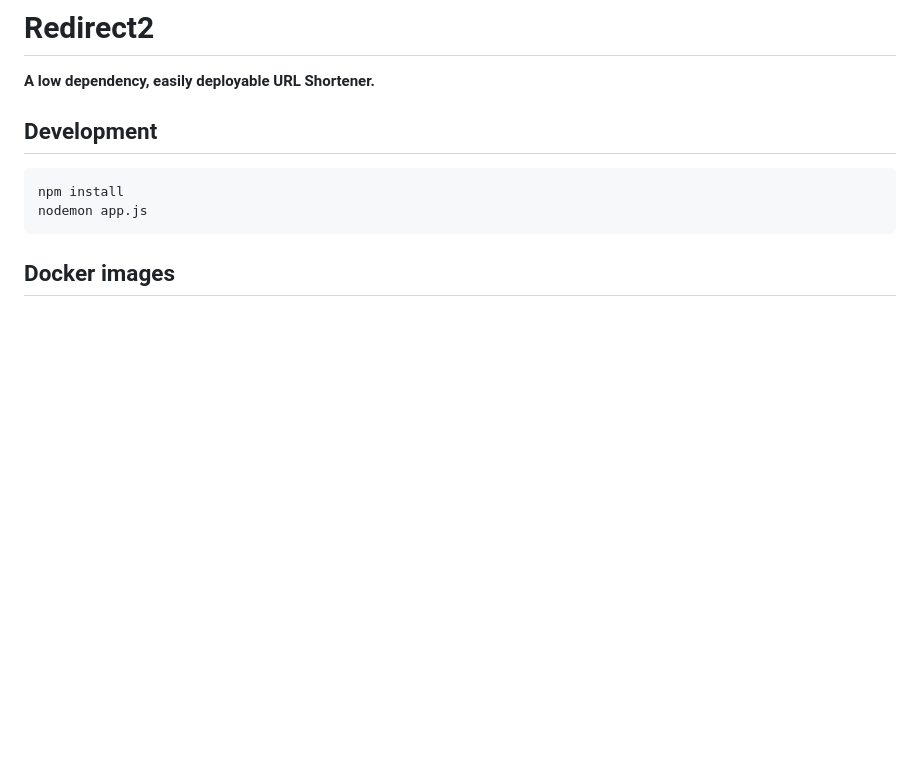
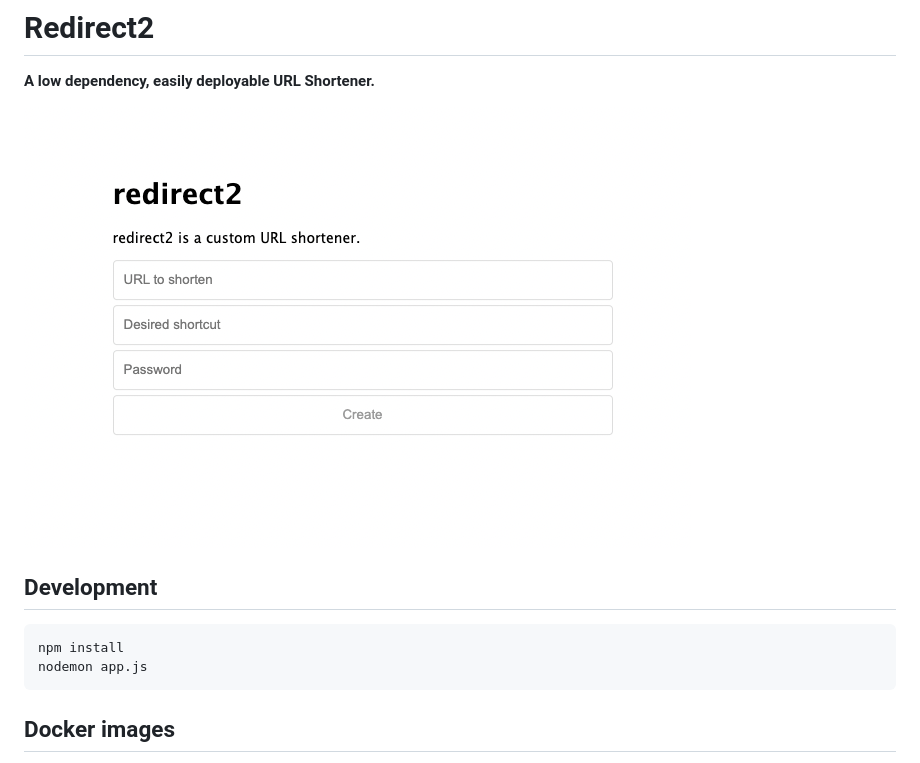
Before and after one commit to mattfeng/redirect2, a Markdown page: README.md, the part around the change. Drawn GitHub-style; pictures changed too: redirect2.png (added); blank space fills up the shorter version.

Commit message:
image

````diff
--- a/README.md
+++ b/README.md
@@ -1,5 +1,7 @@
 # Redirect2
 **A low dependency, easily deployable URL Shortener.**
+
+![The redirect2 interface.](./redirect2.png)
 
 ## Development
 ```
````
